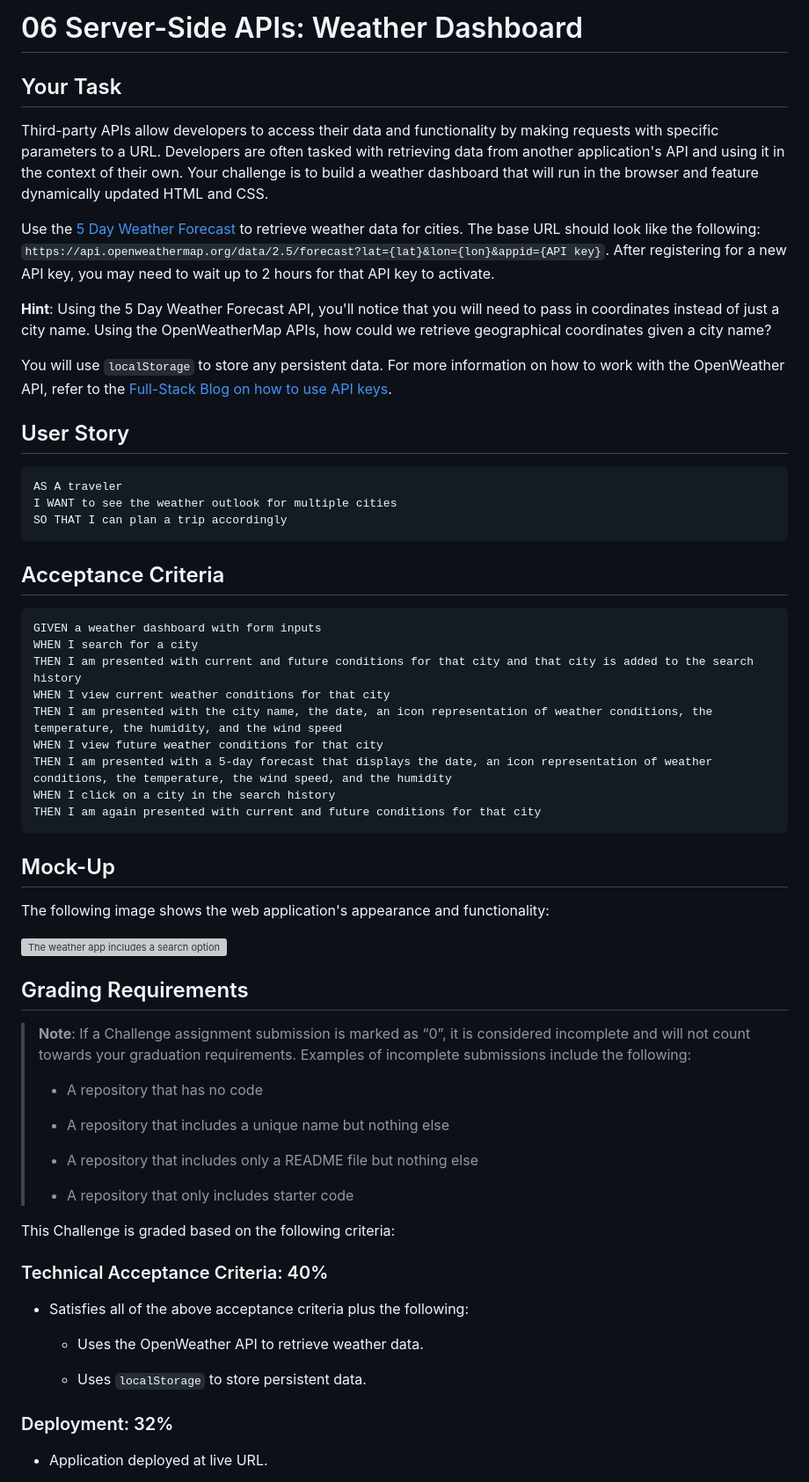
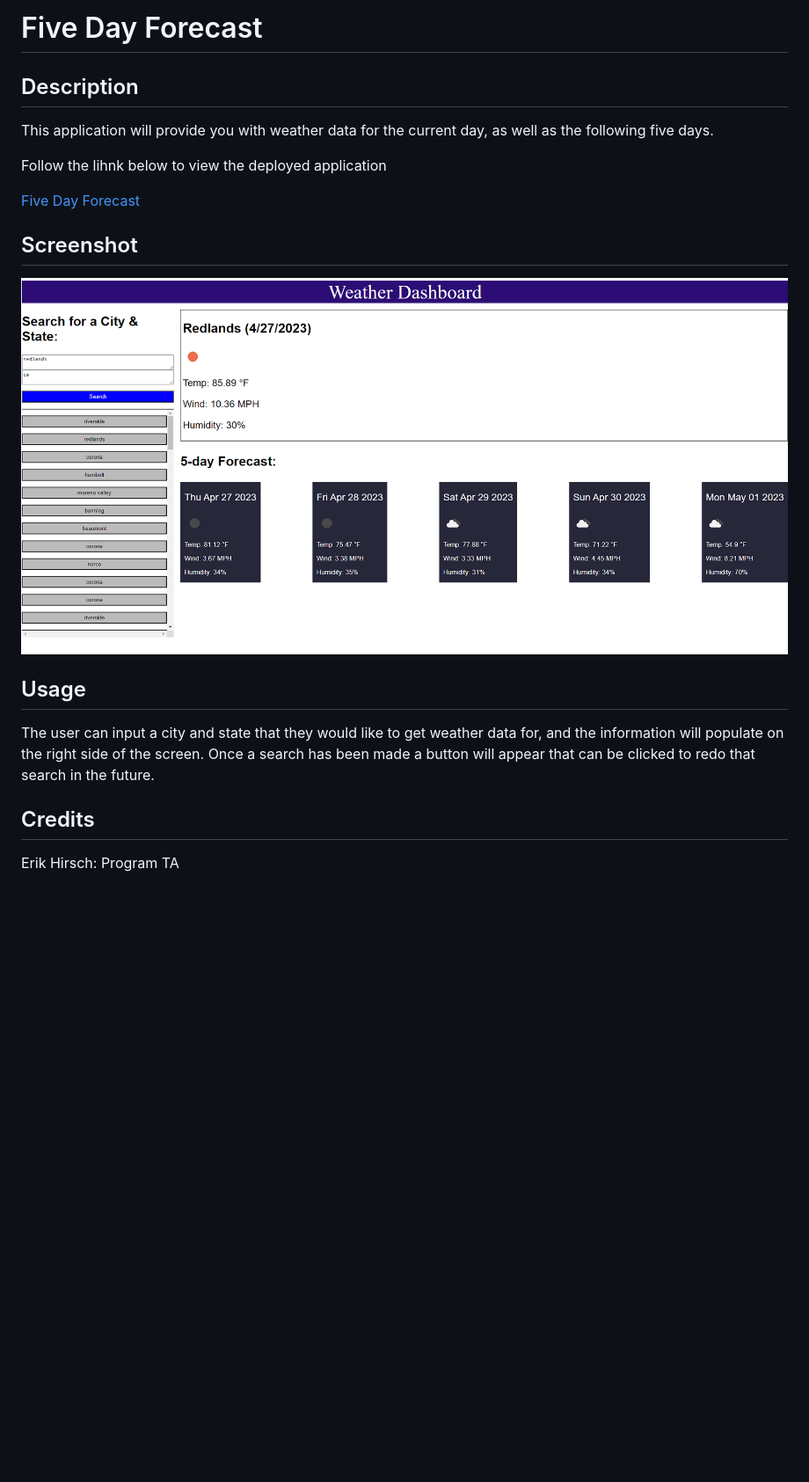
Before and after one commit to mrbll48/five-day-forecast, a Markdown page: README.md, the part around the change printed below. Shown: that part at 88% size. Drawn GitHub-style; pictures changed too: assets/weather-dashboard.png (added); blank space fills up the shorter version; grey boxes are pictures that could not be loaded.

````diff
--- a/README.md
+++ b/README.md
@@ -1,66 +1,18 @@
-# 06 Server-Side APIs: Weather Dashboard
+# Five Day Forecast
 
-## Your Task
+## Description
+This application will provide you with weather data for the current day, as well as the following five days.
 
-Third-party APIs allow developers to access their data and functionality by making requests with specific parameters to a URL. Developers are often tasked with retrieving data from another application's API and using it in the context of their own. Your challenge is to build a weather dashboard that will run in the browser and feature dynamically updated HTML and CSS.
+Follow the lihnk below to view the deployed application
 
-Use the [5 Day Weather Forecast](https://openweathermap.org/forecast5) to retrieve weather data for cities. The base URL should look like the following: `https://api.openweathermap.org/data/2.5/forecast?lat={lat}&lon={lon}&appid={API key}`. After registering for a new API key, you may need to wait up to 2 hours for that API key to activate.
+[Five Day Forecast]()
 
-**Hint**: Using the 5 Day Weather Forecast API, you'll notice that you will need to pass in coordinates instead of just a city name. Using the OpenWeatherMap APIs, how could we retrieve geographical coordinates given a city name?
+## Screenshot
+![plot](./assets/weather-dashboard.png)
 
-You will use `localStorage` to store any persistent data. For more information on how to work with the OpenWeather API, refer to the [Full-Stack Blog on how to use API keys](https://coding-boot-camp.github.io/full-stack/apis/how-to-use-api-keys).
+## Usage
+The user can input a city and state that they would like to get weather data for, and the information will populate on the right side of the screen. Once a search has been made a button will appear that can be clicked to redo that search in the future.
 
-## User Story
+## Credits
+Erik Hirsch: Program TA
 
-```
-AS A traveler
-I WANT to see the weather outlook for multiple cities
-SO THAT I can plan a trip accordingly
-```
-
-## Acceptance Criteria
-
-```
-GIVEN a weather dashboard with form inputs
-WHEN I search for a city
-THEN I am presented with current and future conditions for that city and that city is added to the search history
-WHEN I view current weather conditions for that city
-THEN I am presented with the city name, the date, an icon representation of weather conditions, the temperature, the humidity, and the wind speed
-WHEN I view future weather conditions for that city
-THEN I am presented with a 5-day forecast that displays the date, an icon representation of weather conditions, the temperature, the wind speed, and the humidity
-WHEN I click on a city in the search history
-THEN I am again presented with current and future conditions for that city
-```
-
-## Mock-Up
-
-The following image shows the web application's appearance and functionality:
-
-![The weather app includes a search option, a list of cities, and a five-day forecast and current weather conditions for Atlanta.](./Assets/06-server-side-apis-homework-demo.png)
-
-## Grading Requirements
-
-> **Note**: If a Challenge assignment submission is marked as “0”, it is considered incomplete and will not count towards your graduation requirements. Examples of incomplete submissions include the following:
->
-> * A repository that has no code
->
-> * A repository that includes a unique name but nothing else
->
-> * A repository that includes only a README file but nothing else
->
-> * A repository that only includes starter code
-
-This Challenge is graded based on the following criteria:
-
-### Technical Acceptance Criteria: 40%
-
-* Satisfies all of the above acceptance criteria plus the following:
-
-    * Uses the OpenWeather API to retrieve weather data.
-
-    * Uses `localStorage` to store persistent data.
-
-### Deployment: 32%
-
-* Application deployed at live URL.
-
````
Also changed, not shown: other parts of README.md (+2 -36 lines), 3 other files.
